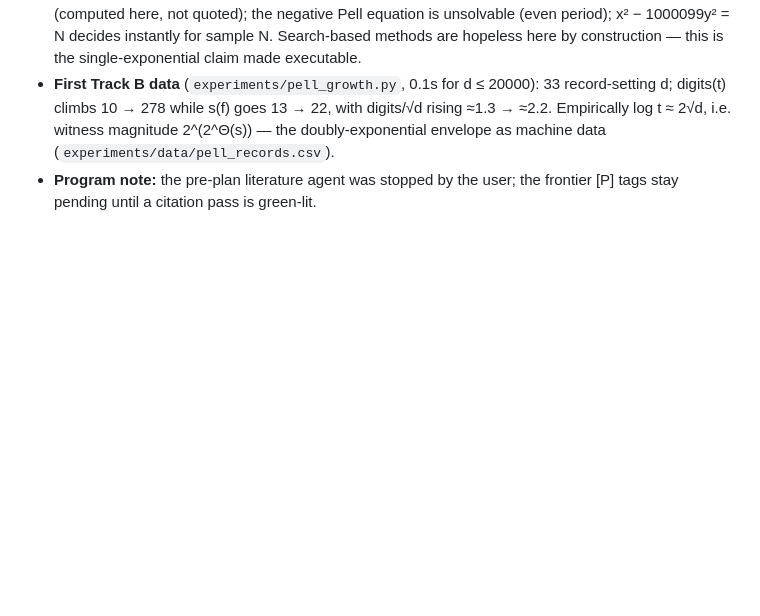
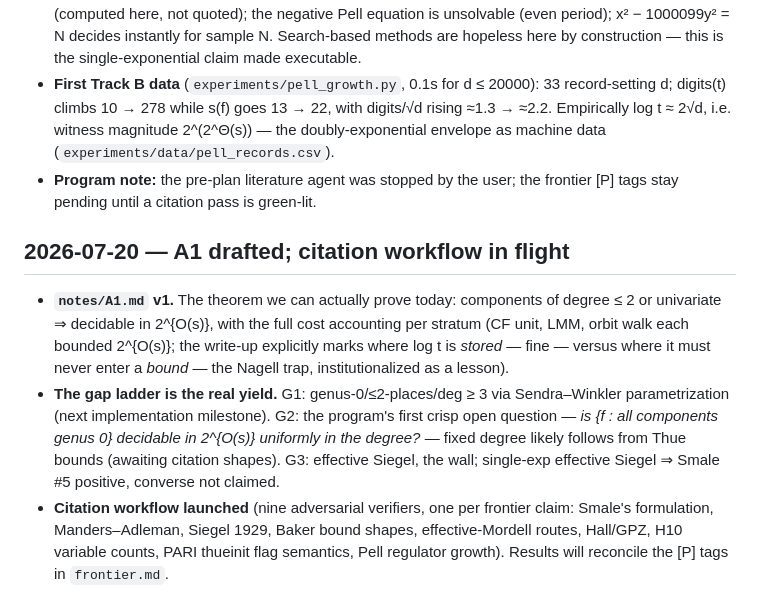
Before and after one commit to MiWCryptAnalytics/diophantine-fable, a Markdown page: notes/log.md, the part around the change. Drawn GitHub-style; blank space fills up the shorter version.

```diff
--- a/notes/log.md
+++ b/notes/log.md
@@ -79,3 +79,24 @@
   (`experiments/data/pell_records.csv`).
 - **Program note:** the pre-plan literature agent was stopped by the user;
   the frontier [P] tags stay pending until a citation pass is green-lit.
+
+## 2026-07-20 — A1 drafted; citation workflow in flight
+
+- **`notes/A1.md` v1.** The theorem we can actually prove today: components
+  of degree ≤ 2 or univariate ⇒ decidable in 2^{O(s)}, with the full cost
+  accounting per stratum (CF unit, LMM, orbit walk each bounded 2^{O(s)};
+  the write-up explicitly marks where log t is *stored* — fine — versus
+  where it must never enter a *bound* — the Nagell trap, institutionalized
+  as a lesson).
+- **The gap ladder is the real yield.** G1: genus-0/≤2-places/deg ≥ 3 via
+  Sendra–Winkler parametrization (next implementation milestone). G2: the
+  program's first crisp open question — *is {f : all components genus 0}
+  decidable in 2^{O(s)} uniformly in the degree?* — fixed degree likely
+  follows from Thue bounds (awaiting citation shapes). G3: effective Siegel,
+  the wall; single-exp effective Siegel ⇒ Smale #5 positive, converse not
+  claimed.
+- **Citation workflow launched** (nine adversarial verifiers, one per
+  frontier claim: Smale's formulation, Manders–Adleman, Siegel 1929, Baker
+  bound shapes, effective-Mordell routes, Hall/GPZ, H10 variable counts,
+  PARI thueinit flag semantics, Pell regulator growth). Results will
+  reconcile the [P] tags in `frontier.md`.
```
Also changed, not shown: notes/A1.md (added, +95 -0 lines).
